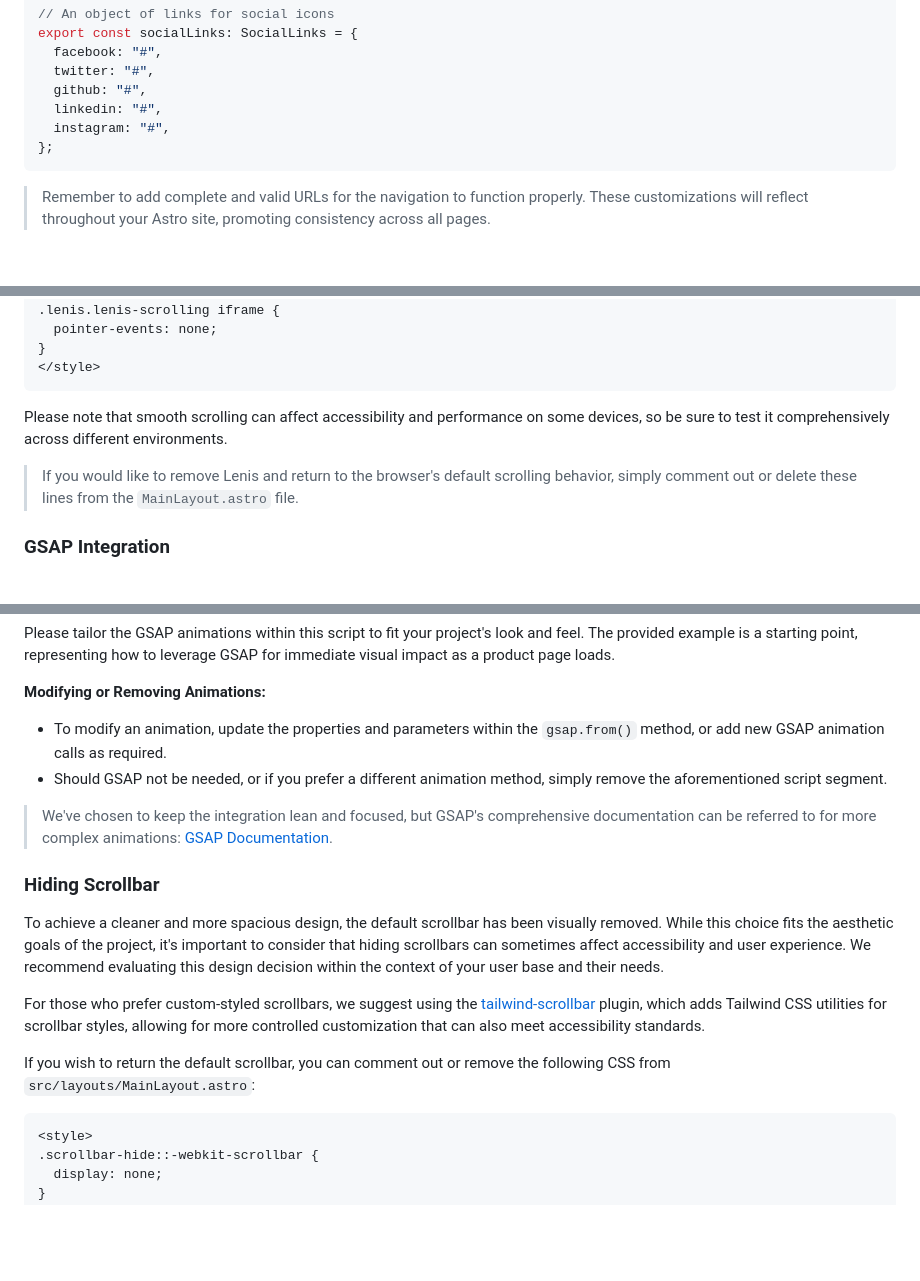
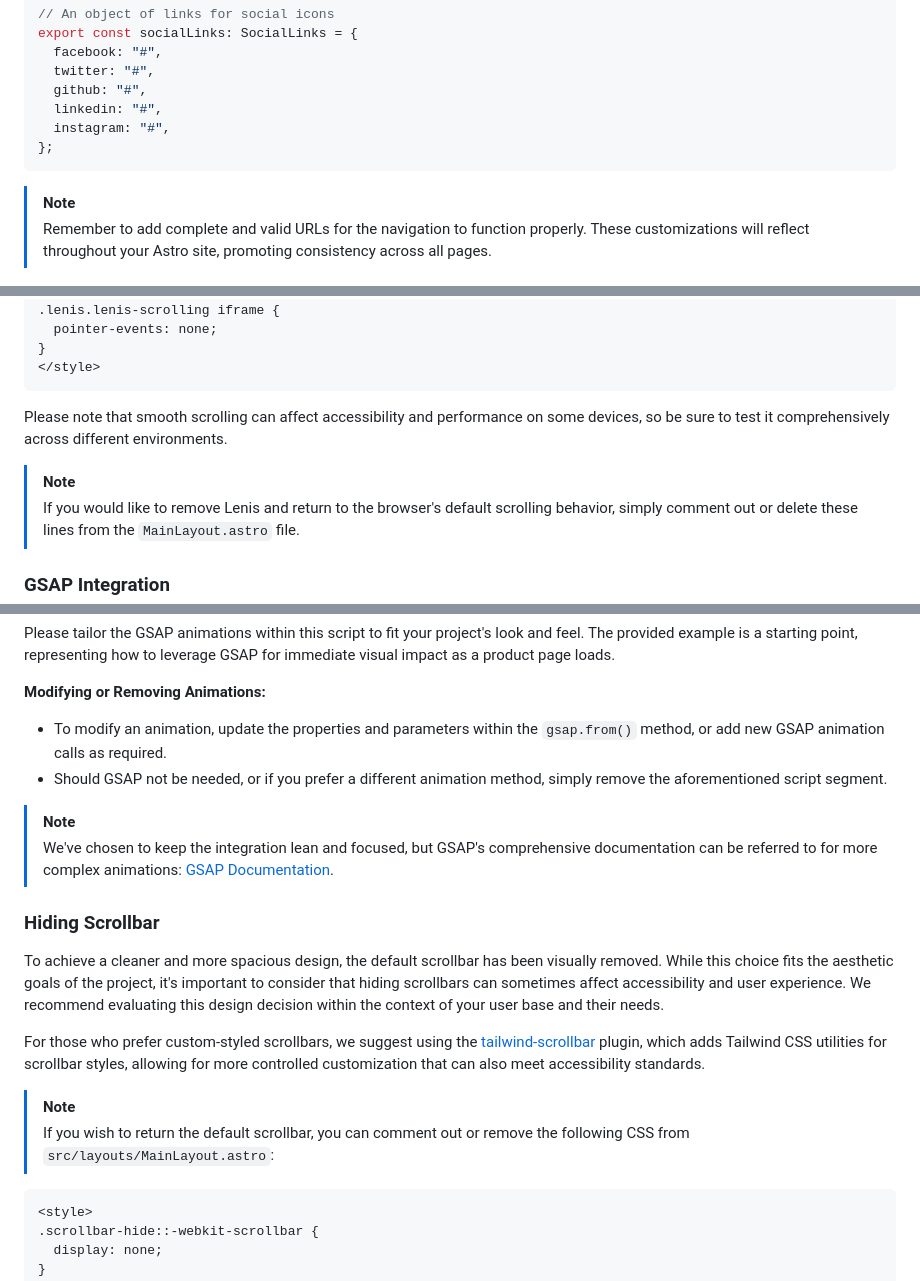
Before and after one commit to mearashadowfax/ScrewFast, a Markdown page: README.md, 3 parts joined by grey strips. GitHub-like rendering; folded sections open; blank space fills up the shorter version.

````diff
--- a/README.md
+++ b/README.md
@@ -293,6 +279,7 @@ export const socialLinks: SocialLinks = {
 };
 ```
 
+> [!NOTE]
 > Remember to add complete and valid URLs for the navigation to function properly. These customizations will reflect throughout your Astro site, promoting consistency across all pages.
 </details>
 
@@ -345,6 +329,7 @@ html.lenis {
 
 Please note that smooth scrolling can affect accessibility and performance on some devices, so be sure to test it comprehensively across different environments.
 
+> [!NOTE]
 > If you would like to remove Lenis and return to the browser's default scrolling behavior, simply comment out or delete these lines from the `MainLayout.astro` file.
 
 ### GSAP Integration
@@ -372,6 +357,7 @@ Please tailor the GSAP animations within this script to fit your project's look
 - To modify an animation, update the properties and parameters within the `gsap.from()` method, or add new GSAP animation calls as required.
 - Should GSAP not be needed, or if you prefer a different animation method, simply remove the aforementioned script segment.
 
+> [!NOTE]
 > We've chosen to keep the integration lean and focused, but GSAP's comprehensive documentation can be referred to for more complex animations: [GSAP Documentation](https://gsap.com/docs/v3/).
 
 ### Hiding Scrollbar
@@ -380,7 +366,8 @@ To achieve a cleaner and more spacious design, the default scrollbar has been vi
 
 For those who prefer custom-styled scrollbars, we suggest using the [tailwind-scrollbar](https://adoxography.github.io/tailwind-scrollbar/) plugin, which adds Tailwind CSS utilities for scrollbar styles, allowing for more controlled customization that can also meet accessibility standards.
 
-If you wish to return the default scrollbar, you can comment out or remove the following CSS from `src/layouts/MainLayout.astro`:
+> [!NOTE]
+> If you wish to return the default scrollbar, you can comment out or remove the following CSS from `src/layouts/MainLayout.astro`:
 
 ```html
 <style>
````
Also changed, not shown: other parts of README.md (+0 -22 lines).
